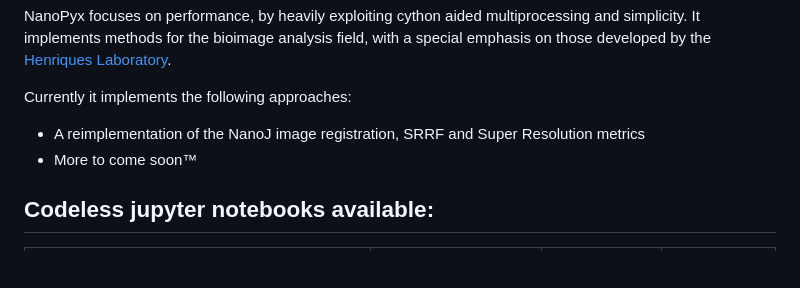
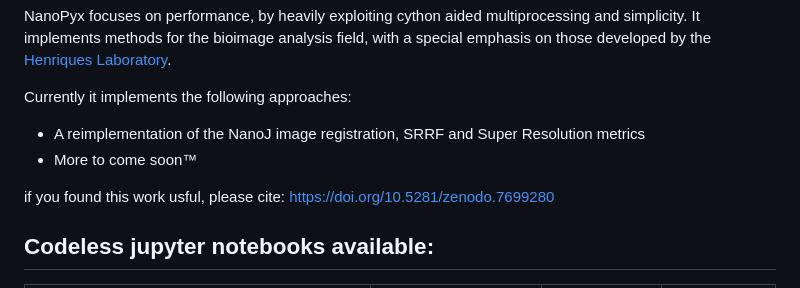
Before and after one commit to HenriquesLab/NanoPyx, a Markdown page: README.md, the part around the change. GitHub-like rendering; blank space fills up the shorter version.

Commit message:
added citing instructions to readme

```diff
--- a/README.md
+++ b/README.md
@@ -31,6 +31,8 @@ Currently it implements the following approaches:
 
 - A reimplementation of the NanoJ image registration, SRRF and Super Resolution metrics
 - More to come soon™
+
+if you found this work usful, please cite: https://doi.org/10.5281/zenodo.7699280
 
 ## Codeless jupyter notebooks available:
 
```
